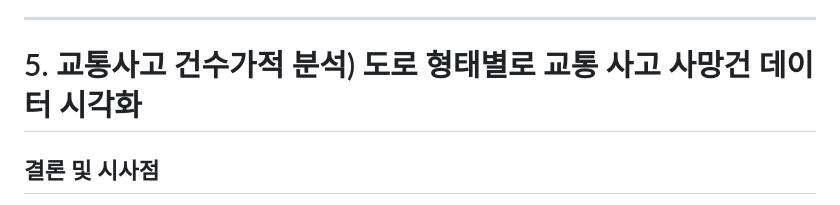
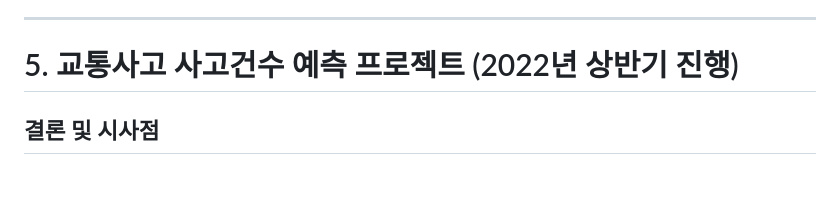
Before and after one commit to habbang8838/portfolios, a Markdown page: README.md, the part around the change. Drawn GitHub-style; blank space fills up the shorter version.

```diff
--- a/README.md
+++ b/README.md
@@ -99,7 +99,7 @@ CJ 더마켓 내부 고객의 주문 데이터를 사용하여 월별 구매 패
 
 ---
 
-# 5. 교통사고 건수가적 분석) 도로 형태별로 교통 사고 사망건 데이터 시각화
+# 5. 교통사고 사고건수 예측 프로젝트 (2022년 상반기 진행)
 
 ## 결론 및 시사점
 * 도로 형태, 노면 상태, 기상 상태 3개의 변수가 교통 사고 건수에 높은 영향을 주는 것으로 파악
```
